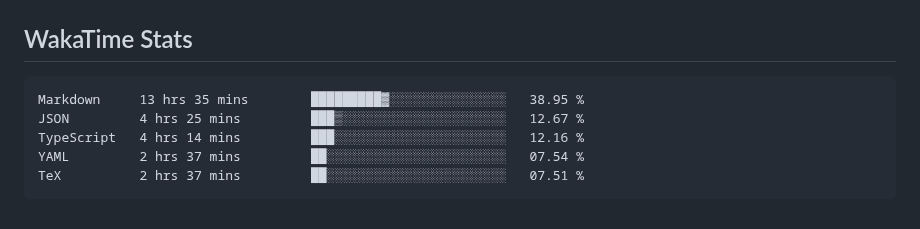
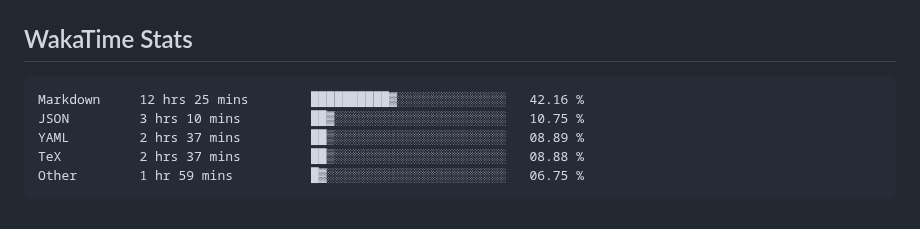
Before and after one commit to usrivastava92/usrivastava92, a Markdown page: README.md, the part around the change. Rendered like a GitHub page.

Commit message:
Updated waka-readme graph with new metrics

````diff
--- a/README.md
+++ b/README.md
@@ -66,11 +66,11 @@ I enjoy building high-scale backend services, platform foundations, and develope
 <!--START_SECTION:waka-->
 
 ```txt
-Markdown     13 hrs 35 mins        █████████▓░░░░░░░░░░░░░░░   38.95 %
-JSON         4 hrs 25 mins         ███▒░░░░░░░░░░░░░░░░░░░░░   12.67 %
-TypeScript   4 hrs 14 mins         ███░░░░░░░░░░░░░░░░░░░░░░   12.16 %
-YAML         2 hrs 37 mins         ██░░░░░░░░░░░░░░░░░░░░░░░   07.54 %
-TeX          2 hrs 37 mins         ██░░░░░░░░░░░░░░░░░░░░░░░   07.51 %
+Markdown     12 hrs 25 mins        ██████████▓░░░░░░░░░░░░░░   42.16 %
+JSON         3 hrs 10 mins         ██▓░░░░░░░░░░░░░░░░░░░░░░   10.75 %
+YAML         2 hrs 37 mins         ██▒░░░░░░░░░░░░░░░░░░░░░░   08.89 %
+TeX          2 hrs 37 mins         ██▒░░░░░░░░░░░░░░░░░░░░░░   08.88 %
+Other        1 hr 59 mins          █▓░░░░░░░░░░░░░░░░░░░░░░░   06.75 %
 ```
 
 <!--END_SECTION:waka-->
````
